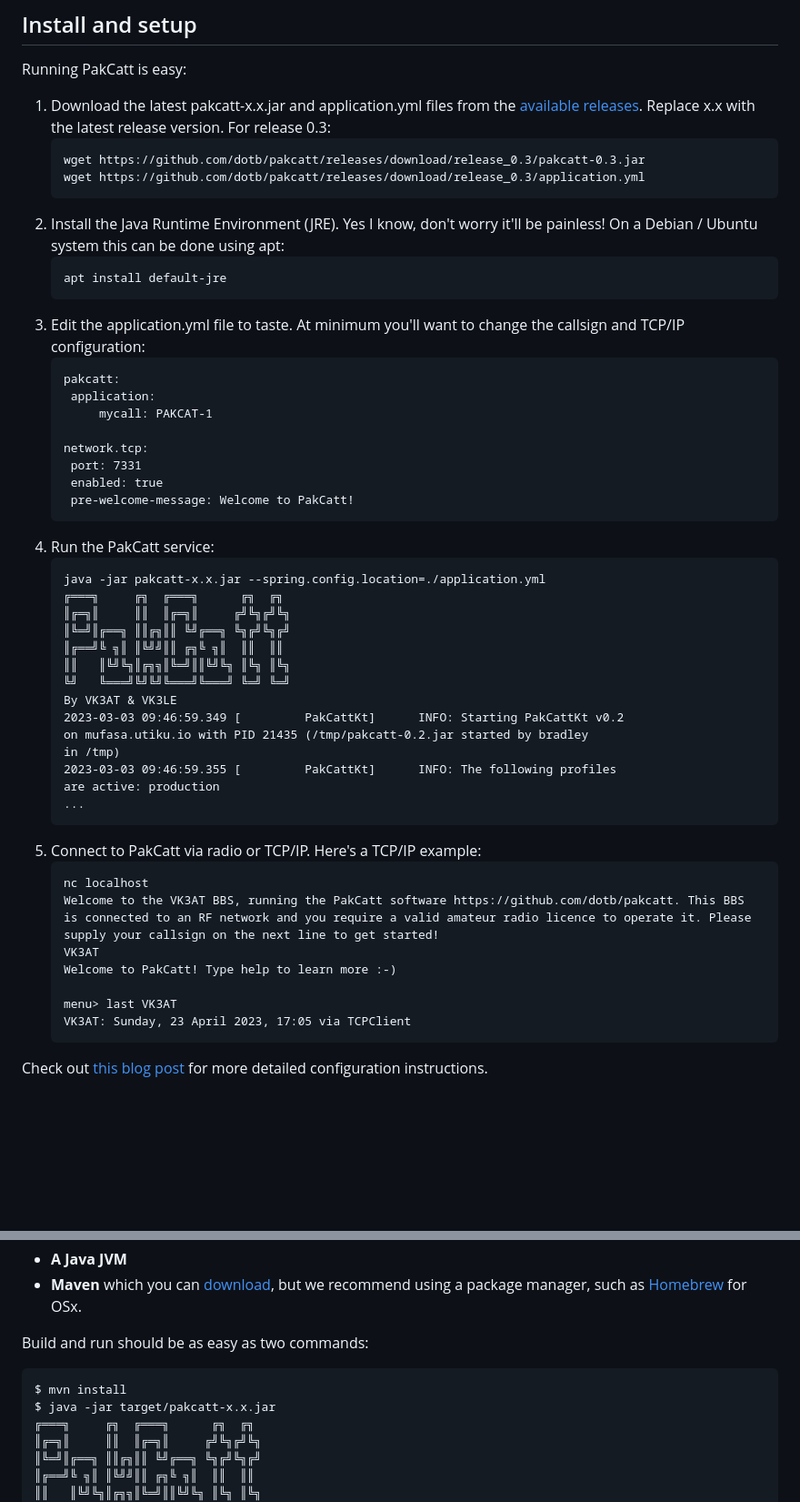
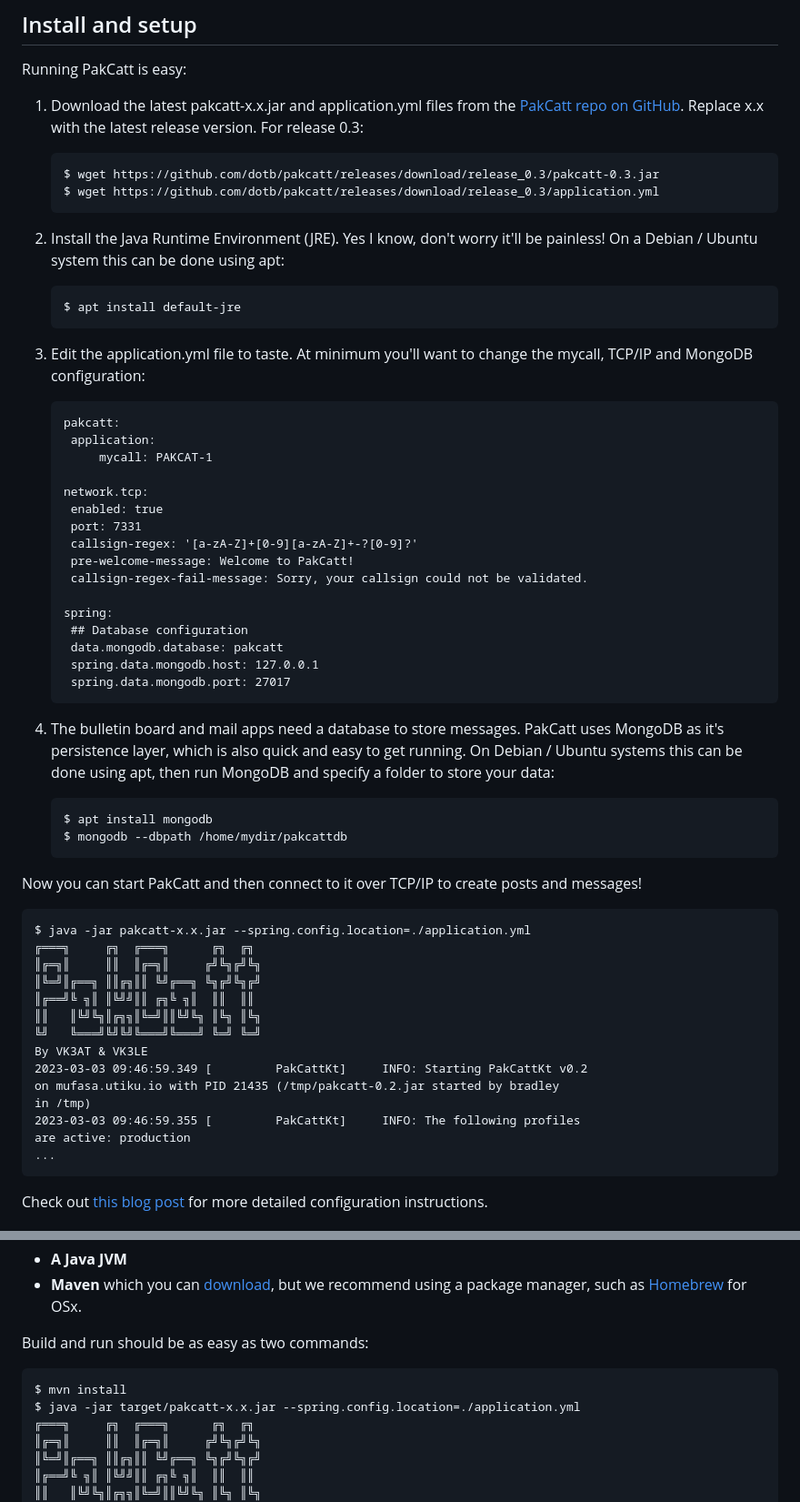
Before and after one commit to dotb/pakcatt, a Markdown page: README.md, 2 parts joined by grey strips. Shown at 91% size. Drawn GitHub-style; blank space fills up the shorter version.

Commit message:
Updated install instructions

````diff
--- a/README.md
+++ b/README.md
@@ -32,53 +32,62 @@ VK3FUR has made a fantastic video that walks you through the technical setup you
 ## Install and setup
 Running PakCatt is easy:
 
-1) Download the latest pakcatt-x.x.jar and application.yml files from the [available releases](https://github.com/dotb/pakcatt/releases/). Replace x.x with the latest release version. For release 0.3:
+1) Download the latest pakcatt-x.x.jar and application.yml files from the [PakCatt repo on GitHub](https://github.com/dotb/pakcatt/releases/). Replace x.x with the latest release version. For release 0.3:
    ```
-   wget https://github.com/dotb/pakcatt/releases/download/release_0.3/pakcatt-0.3.jar
-   wget https://github.com/dotb/pakcatt/releases/download/release_0.3/application.yml
+   $ wget https://github.com/dotb/pakcatt/releases/download/release_0.3/pakcatt-0.3.jar
+   $ wget https://github.com/dotb/pakcatt/releases/download/release_0.3/application.yml
    ```
+
 2) Install the Java Runtime Environment (JRE). Yes I know, don't worry it'll be painless! On a Debian / Ubuntu system this can be done using apt:
    ```
-   apt install default-jre
+   $ apt install default-jre
    ```
-3) Edit the application.yml file to taste. At minimum you'll want to change the callsign and TCP/IP configuration:
+
+3) Edit the application.yml file to taste. At minimum you'll want to change the mycall, TCP/IP and MongoDB configuration:
    ```
    pakcatt:
     application:
         mycall: PAKCAT-1
 
    network.tcp:
+    enabled: true
     port: 7331
-    enabled: true
+    callsign-regex: '[a-zA-Z]+[0-9][a-zA-Z]+-?[0-9]?'
     pre-welcome-message: Welcome to PakCatt!
+    callsign-regex-fail-message: Sorry, your callsign could not be validated.
+
+   spring:
+    ## Database configuration
+    data.mongodb.database: pakcatt
+    spring.data.mongodb.host: 127.0.0.1
+    spring.data.mongodb.port: 27017
    ```
-4) Run the PakCatt service:
+
+
+4) The bulletin board and mail apps need a database to store messages. PakCatt uses MongoDB as it's persistence layer, which is also quick and easy to get running. On Debian / Ubuntu systems this can be done using apt, then run MongoDB and specify a folder to store your data:
    ```
-   java -jar pakcatt-x.x.jar --spring.config.location=./application.yml
-   ╔═══╗     ╔╗  ╔═══╗      ╔╗  ╔╗
-   ║╔═╗║     ║║  ║╔═╗║     ╔╝╚╗╔╝╚╗
-   ║╚═╝║╔══╗ ║║╔╗║║ ╚╝╔══╗ ╚╗╔╝╚╗╔╝
-   ║╔══╝╚ ╗║ ║╚╝╝║║ ╔╗╚ ╗║  ║║  ║║
-   ║║   ║╚╝╚╗║╔╗╗║╚═╝║║╚╝╚╗ ║╚╗ ║╚╗
-   ╚╝   ╚═══╝╚╝╚╝╚═══╝╚═══╝ ╚═╝ ╚═╝
-   By VK3AT & VK3LE
-   2023-03-03 09:46:59.349 [         PakCattKt] 	 INFO: Starting PakCattKt v0.2
-   on mufasa.utiku.io with PID 21435 (/tmp/pakcatt-0.2.jar started by bradley
-   in /tmp)
-   2023-03-03 09:46:59.355 [         PakCattKt] 	 INFO: The following profiles
-   are active: production
-   ...
+   $ apt install mongodb
+   $ mongodb --dbpath /home/mydir/pakcattdb
    ```
-5) Connect to PakCatt via radio or TCP/IP. Here's a TCP/IP example:
-   ```
-   nc localhost
-   Welcome to the VK3AT BBS, running the PakCatt software https://github.com/dotb/pakcatt. This BBS is connected to an RF network and you require a valid amateur radio licence to operate it. Please supply your callsign on the next line to get started!
-   VK3AT
-   Welcome to PakCatt! Type help to learn more :-)
 
-   menu> last VK3AT
-   VK3AT: Sunday, 23 April 2023, 17:05 via TCPClient
-   ```
+Now you can start PakCatt and then connect to it over TCP/IP to create posts and messages!
+
+```
+$ java -jar pakcatt-x.x.jar --spring.config.location=./application.yml
+╔═══╗     ╔╗  ╔═══╗      ╔╗  ╔╗
+║╔═╗║     ║║  ║╔═╗║     ╔╝╚╗╔╝╚╗
+║╚═╝║╔══╗ ║║╔╗║║ ╚╝╔══╗ ╚╗╔╝╚╗╔╝
+║╔══╝╚ ╗║ ║╚╝╝║║ ╔╗╚ ╗║  ║║  ║║
+║║   ║╚╝╚╗║╔╗╗║╚═╝║║╚╝╚╗ ║╚╗ ║╚╗
+╚╝   ╚═══╝╚╝╚╝╚═══╝╚═══╝ ╚═╝ ╚═╝
+By VK3AT & VK3LE
+2023-03-03 09:46:59.349 [         PakCattKt] 	 INFO: Starting PakCattKt v0.2
+on mufasa.utiku.io with PID 21435 (/tmp/pakcatt-0.2.jar started by bradley
+in /tmp)
+2023-03-03 09:46:59.355 [         PakCattKt] 	 INFO: The following profiles
+are active: production
+...
+```
 
 Check out [this blog post](https://bradleyclayton.io/posts/radio/pakcatt_getting_started/) for more detailed configuration instructions.
 
@@ -91,7 +100,7 @@ You'll need:
 Build and run should be as easy as two commands:
 ```bash
 $ mvn install
-$ java -jar target/pakcatt-x.x.jar
+$ java -jar target/pakcatt-x.x.jar --spring.config.location=./application.yml
 ╔═══╗     ╔╗  ╔═══╗      ╔╗  ╔╗
 ║╔═╗║     ║║  ║╔═╗║     ╔╝╚╗╔╝╚╗
 ║╚═╝║╔══╗ ║║╔╗║║ ╚╝╔══╗ ╚╗╔╝╚╗╔╝
````
